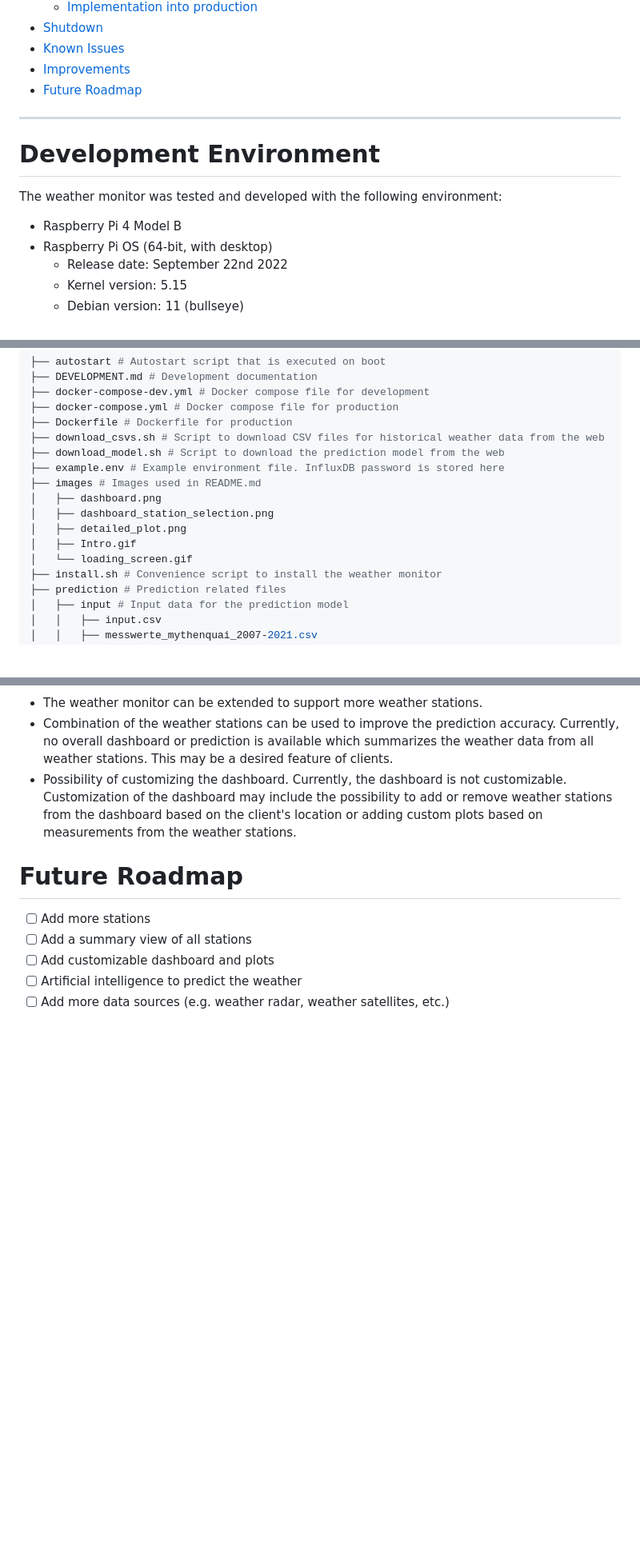
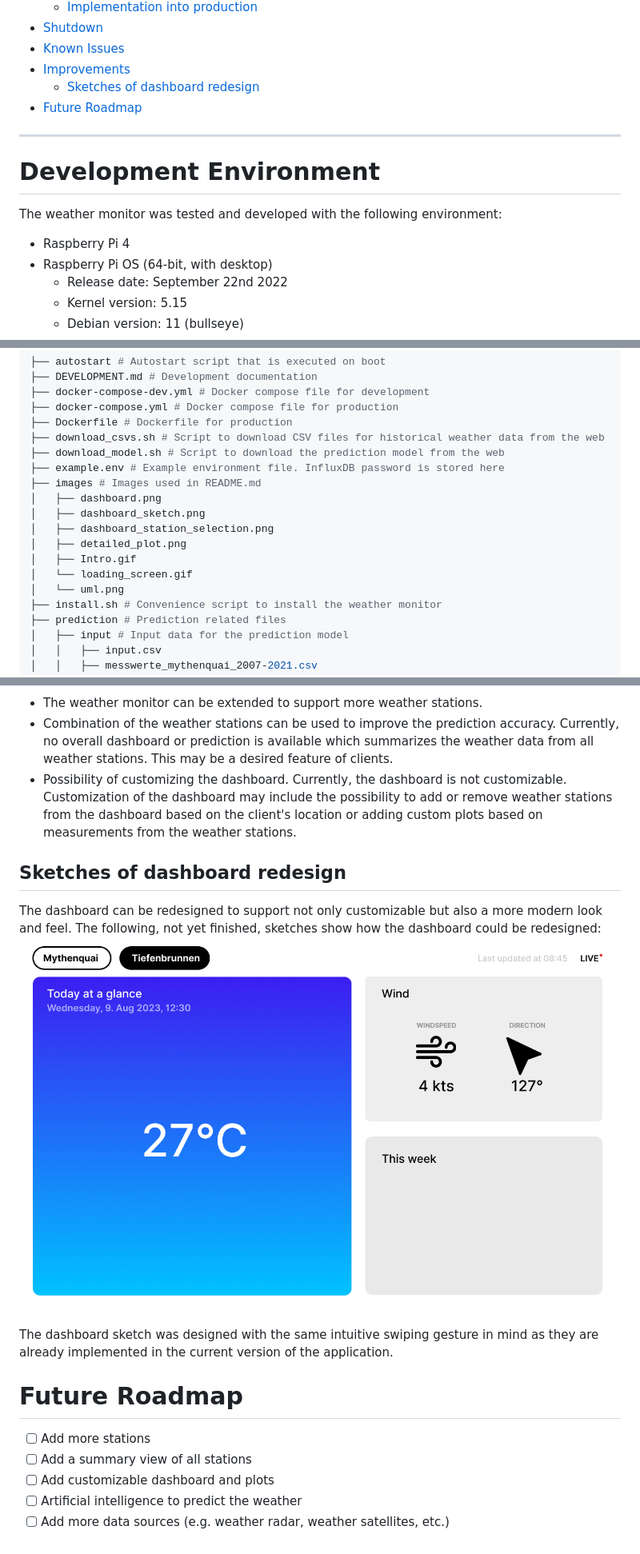
Before and after one commit to fhnw-ivy/fhnw-ds-cde1-wettermonitor, a Markdown page: DEVELOPMENT.md, 3 parts joined by grey strips. Shown at 80% size. Drawn GitHub-style; pictures changed too: images/dashboard_sketch.png (added); blank space fills up the shorter version.

```diff
--- a/DEVELOPMENT.md
+++ b/DEVELOPMENT.md
@@ -33,14 +33,16 @@
 * [Shutdown](#shutdown)
 * [Known Issues](#known-issues)
 * [Improvements](#improvements)
+  * [Sketches of dashboard redesign](#sketches-of-dashboard-redesign)
 * [Future Roadmap](#future-roadmap)
 <!-- TOC -->
+
 ---
 
 # Development Environment
 The weather monitor was tested and developed with the following environment:
 
-- Raspberry Pi 4 Model B
+- Raspberry Pi 4
 - Raspberry Pi OS (64-bit, with desktop)
    - Release date: September 22nd 2022
    - Kernel version: 5.15
@@ -61,10 +63,12 @@ The project is structured as follows:
 ├── example.env # Example environment file. InfluxDB password is stored here
 ├── images # Images used in README.md
 │   ├── dashboard.png
+│   ├── dashboard_sketch.png
 │   ├── dashboard_station_selection.png
 │   ├── detailed_plot.png
 │   ├── Intro.gif
 │   └── loading_screen.gif
+│   └── uml.png
 ├── install.sh # Convenience script to install the weather monitor
 ├── prediction # Prediction related files
 │   ├── input # Input data for the prediction model
@@ -410,6 +414,12 @@ The current state of the weather monitor is still a proof of concept. The follow
 - Combination of the weather stations can be used to improve the prediction accuracy. Currently, no overall dashboard or prediction is available which summarizes the weather data from all weather stations. This may be a desired feature of clients.
 - Possibility of customizing the dashboard. Currently, the dashboard is not customizable. Customization of the dashboard may include the possibility to add or remove weather stations from the dashboard based on the client's location or adding custom plots based on measurements from the weather stations.
 
+## Sketches of dashboard redesign
+The dashboard can be redesigned to support not only customizable but also a more modern look and feel. The following, not yet finished, sketches show how the dashboard could be redesigned:
+![Dashboard Sketch](images/dashboard_sketch.png)
+
+The dashboard sketch was designed with the same intuitive swiping gesture in mind as they are already implemented in the current version of the application.
+
 # Future Roadmap
 - [ ] Add more stations
 - [ ] Add a summary view of all stations
```
Also changed, not shown: other parts of DEVELOPMENT.md (+1 -1 lines), README.md (+3 -3 lines), 2 other files.
